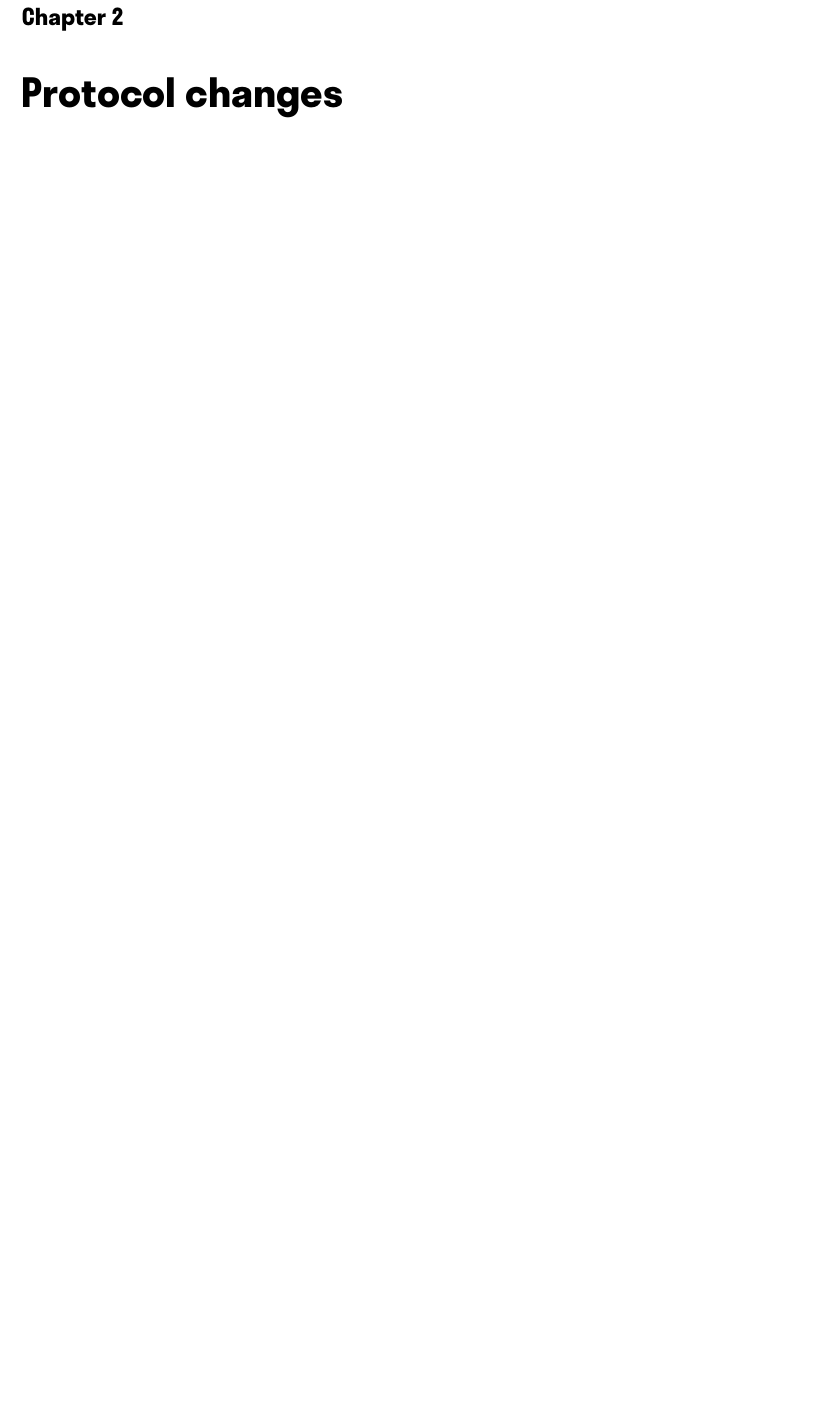
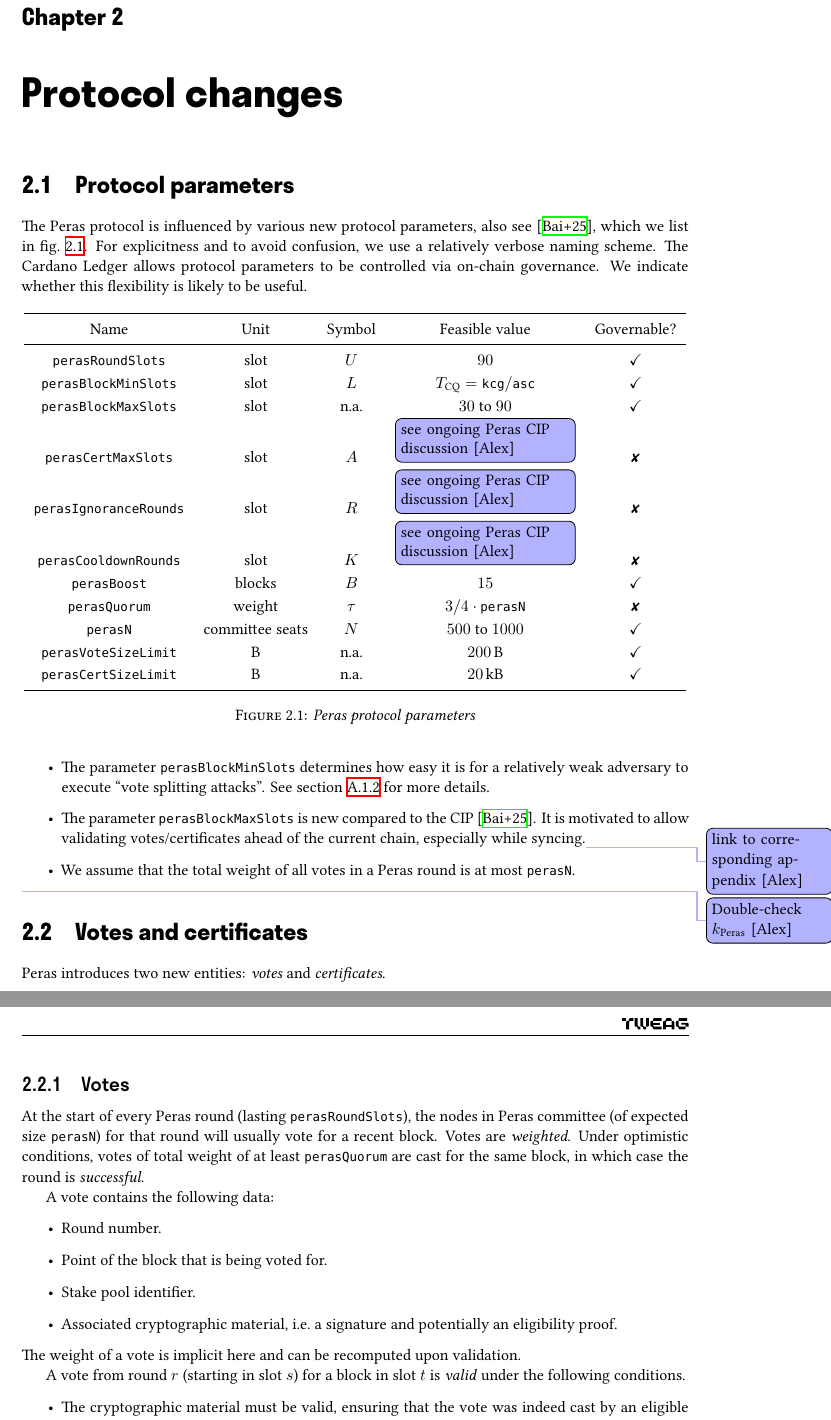
Before and after one commit to tweag/cardano-peras, a LaTeX document (design/peras-design.tex, which reads design/preamble.tex, design/protocol-changes/protocol-parameters.tex, design/protocol-changes/votes-and-certs.tex): part of page 4 of 19 before the commit and two parts of pages 4 and 5 of 21 after it, the two joined at a grey line, cut so that both start at the same text, the shorter picture padded with empty space. Compiled offline with XeLaTeX.

Commit message:
Generalities on votes and certs

```diff
--- a/design/preamble.tex
+++ b/design/preamble.tex
@@ -52,6 +52,7 @@
 
 \newcommand{\perasRoundSlots}{\ensuremath{\mi{perasRoundSlots}}} % also known as U
 \newcommand{\perasBlockMinSlots}{\ensuremath{\mi{perasBlockMinSlots}}} % also known as L / "block selection offset"
+\newcommand{\perasBlockMaxSlots}{\ensuremath{\mi{perasBlockMaxSlots}}}
 \newcommand{\perasCertMaxSlots}{\ensuremath{\mi{perasCertMaxSlots}}} % also known as A / "certificate expiration"
 \newcommand{\perasIgnoranceRounds}{\ensuremath{\mi{perasIgnoranceRounds}}} % also known as R
 \newcommand{\perasCooldownRounds}{\ensuremath{\mi{perasCooldownRounds}}} % also known as K
@@ -60,6 +61,7 @@
 \newcommand{\perasN}{\ensuremath{\mi{perasN}}} % also known as N / committee size
 \newcommand{\perasDelta}{\ensuremath{\mi{perasDelta}}}
 
+\newcommand{\perasVoteSizeLimit}{\ensuremath{\mi{perasVoteSizeLimit}}}
 \newcommand{\perasCertSizeLimit}{\ensuremath{\mi{perasCertSizeLimit}}}
 
 \newcommand{\cert}{\ensuremath{\mi{cert}}}
--- /dev/null
+++ b/design/protocol-changes/protocol-parameters.tex
@@ -0,0 +1,48 @@
+\section{Protocol parameters}\label{sec:protocol parameters}
+
+The Peras protocol is influenced by various new protocol parameters, also see~\cite{peras-cip}, which we list in \cref{fig:protocol parameters}.
+For explicitness and to avoid confusion, we use a relatively verbose naming scheme.
+The Cardano Ledger allows protocol parameters to be controlled via on-chain governance.
+We indicate whether this flexibility is likely to be useful.
+
+\begin{figure}[h]
+  \centering
+  \begin{tabular}{c c c c c}
+    \toprule
+    Name & Unit & Symbol & Feasible value & Governable? \\
+    \midrule
+    \perasRoundSlots{} & \unit{\slot} & $U$ & \num{90} & $\checkmark$ \\
+    \perasBlockMinSlots{} & \unit{\slot} & $L$ & $T_{\mathrm{CQ}} = \kcg/\asc$ & $\checkmark$ \\
+    \perasBlockMaxSlots{} & \unit{\slot} & n.a. & \numrange{30}{90} & $\checkmark$ \\
+    \perasCertMaxSlots{} & \unit{\slot} & $A$ & \alex[inline,inlinewidth=4cm]{see ongoing Peras CIP discussion} & ✘ \\
+    \perasIgnoranceRounds{} & \unit{\slot} & $R$ & \alex[inline,inlinewidth=4cm]{see ongoing Peras CIP discussion} & ✘ \\
+    \perasCooldownRounds{} & \unit{\slot} & $K$ & \alex[inline,inlinewidth=4cm]{see ongoing Peras CIP discussion} & ✘ \\
+    \perasBoost{} & blocks & $B$ & \num{15} & $\checkmark$ \\
+    \perasQuorum{} & weight & $\tau$ & $3/4 \cdot \perasN$ & ✘ \\
+    \perasN{} & committee seats & $N$ & \numrange{500}{1000} & $\checkmark$ \\
+    \perasVoteSizeLimit{} & \unit{\byte} & n.a. & \qty{200}{\byte} & $\checkmark$ \\
+    \perasCertSizeLimit{} & \unit{\byte} & n.a. & \qty{20}{\kilo\byte} & $\checkmark$ \\
+    \bottomrule
+  \end{tabular}
+  \caption{Peras protocol parameters}\label{fig:protocol parameters}
+\end{figure}
+
+\begin{itemize}
+\item
+  The parameter \perasBlockMinSlots{} determines how easy it is for a relatively weak adversary to execute \enquote{vote splitting attacks}.
+  See \cref{sec:honest vote splitting} for more details.
+\item
+  The parameter \perasBlockMaxSlots{} is new compared to the CIP~\cite{peras-cip}.
+  It is motivated to allow validating votes/certificates ahead of the current chain, especially while syncing.\alex{link to corresponding appendix}
+\item
+  We assume that the total weight of all votes in a Peras round is at most \perasN{}.
+\end{itemize}
+
+\alex{Double-check $k_{\mathrm{Peras}}$}
+
+
+%%% Local Variables:
+%%% mode: latex
+%%% TeX-engine: xetex
+%%% TeX-master: "../peras-design"
+%%% End:
--- /dev/null
+++ b/design/protocol-changes/votes-and-certs.tex
@@ -0,0 +1,23 @@
+\section{Votes and certificates}
+
+Peras introduces two new entities: \emph{votes} and \emph{certificates}.
+
+\subsection{Votes}
+
+At the start of every Peras round (lasting $\perasRoundSlots$), the nodes in Peras committee (of expected size \perasN{}) for that round will usually vote for a recent block.
+Votes are \emph{weighted}.
+Under optimistic conditions, votes of total weight of at least \perasQuorum{} are cast for the same block, in which case the round is \emph{successful}.
+
+A vote contains the following data:
+\begin{itemize}
+\item Round number.
+\item Point of the block that is being voted for.
+\item Stake pool identifier.
+\item Associated cryptographic material, i.e.\ a signature and potentially an eligibility proof.
+\end{itemize}
+The weight of a vote is implicit here and can be recomputed upon validation.
+
+A vote from round $r$ (starting in slot $s$) for a block in slot $t$ is \emph{valid} under the following conditions.
+\begin{itemize}
+\item
+  The cryptographic material must be valid, ensuring that the vote was indeed cast by an eligible pool.
@@ -0,0 +60 @@
+The underlying cryptography used to realized votes and certificates is out-of-scope for this document, we refer to the document \enquote{Peras certificates revisited: January 2025}\footnote{\url{https://github.com/input-output-hk/peras-design/blob/febca47e37efcd980fca08d4a96e4d2d63664ef9/analytics/certificates-jan2025.md}} by the IOE Peras innovation team for more details.
```
Also changed, not shown: design/bib.bib (+14 -0 lines), design/peras-design.tex (+2 -0 lines), design/protocol-changes/ledger.tex (+9 -4 lines), design/protocol-changes/votes-and-certs.tex (58 more changed lines).
